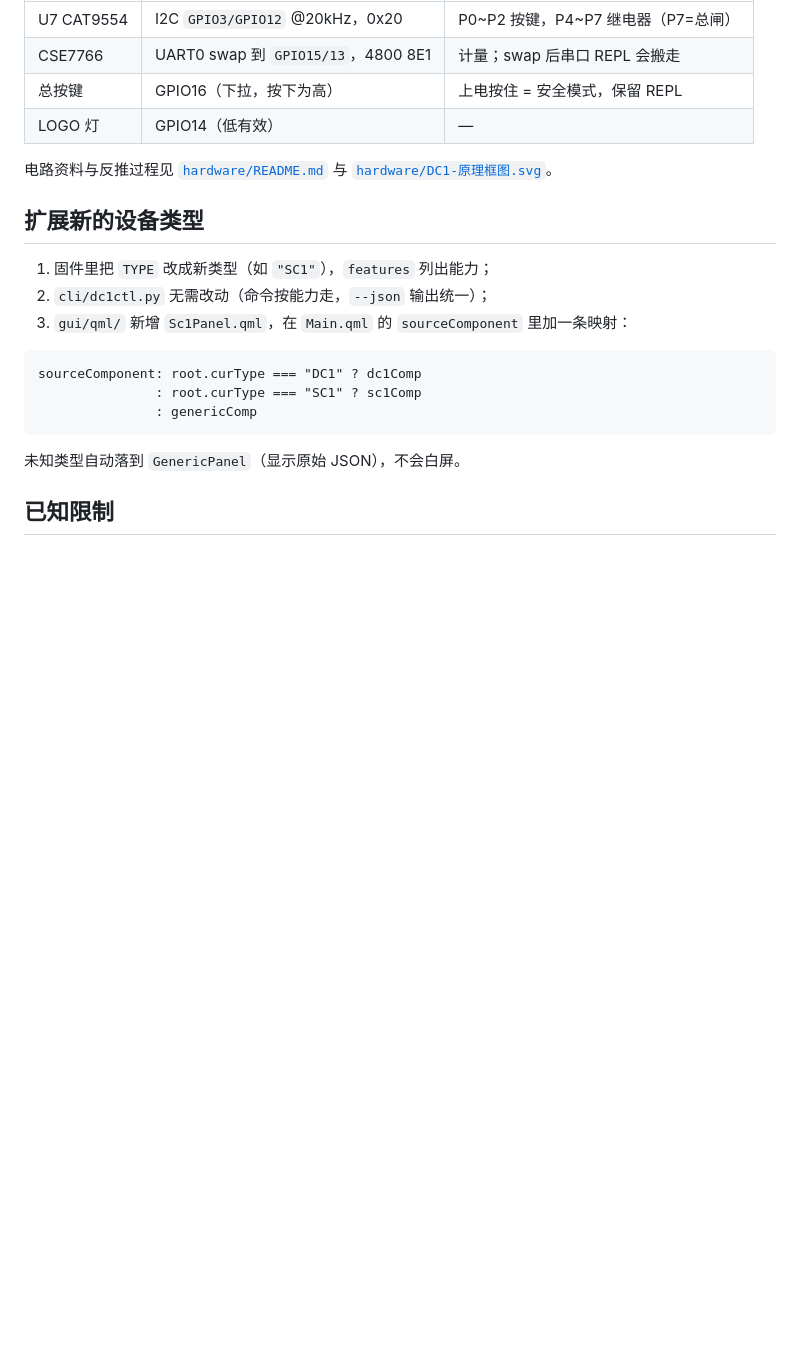
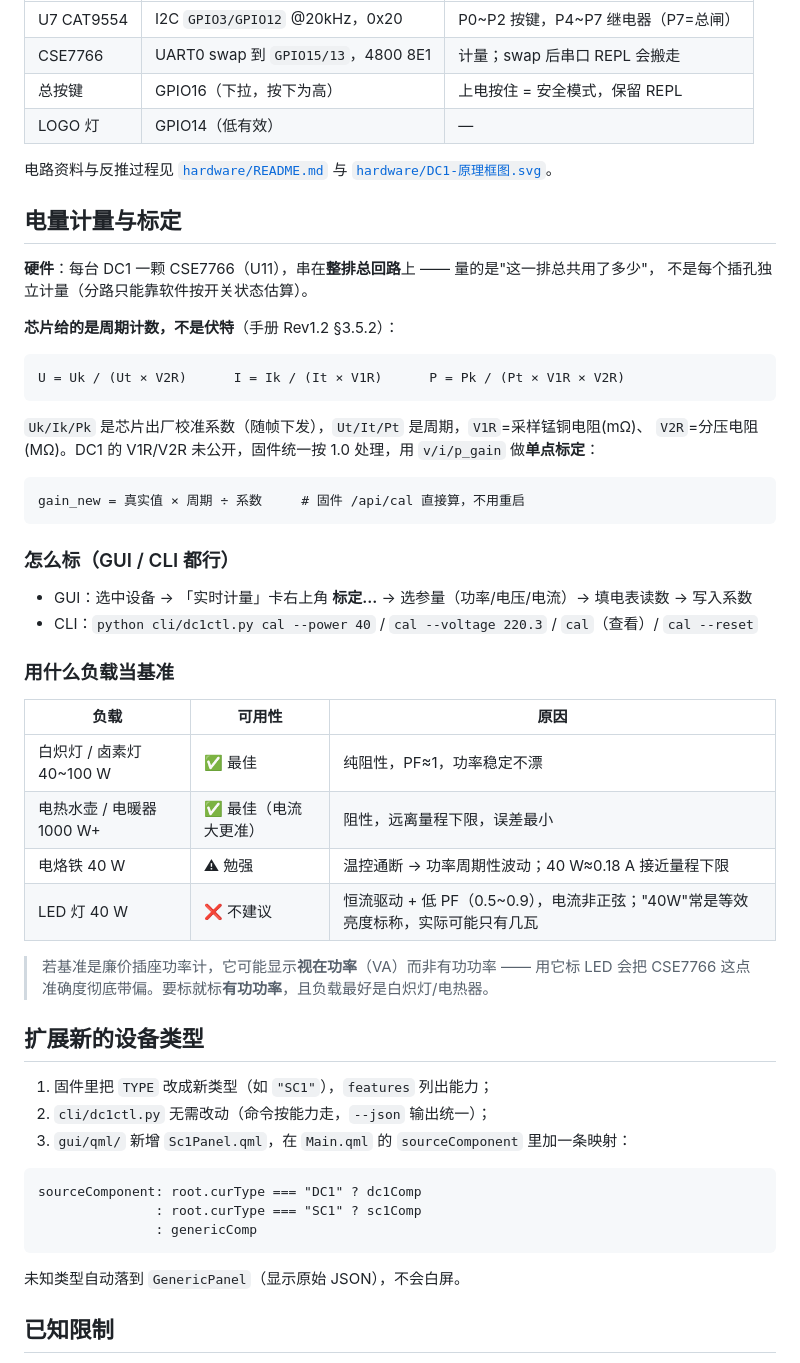
Before and after one commit to angle600/dc1-console, a Markdown page: README.md, the part around one of its changes. Drawn GitHub-style; blank space fills up the shorter version.

````diff
--- a/README.md
+++ b/README.md
@@ -201,6 +202,42 @@ windeployqt --qmldir qml build/dc1console.exe
 电路资料与反推过程见 [`hardware/README.md`](hardware/README.md) 与
 [`hardware/DC1-原理框图.svg`](hardware/DC1-原理框图.svg)。
 
+## 电量计量与标定
+
+**硬件**：每台 DC1 一颗 CSE7766（U11），串在**整排总回路**上 —— 量的是"这一排总共用了多少"，
+不是每个插孔独立计量（分路只能靠软件按开关状态估算）。
+
+**芯片给的是周期计数，不是伏特**（手册 Rev1.2 §3.5.2）：
+
+```
+U = Uk / (Ut × V2R)      I = Ik / (It × V1R)      P = Pk / (Pt × V1R × V2R)
+```
+
+`Uk/Ik/Pk` 是芯片出厂校准系数（随帧下发），`Ut/It/Pt` 是周期，`V1R`=采样锰铜电阻(mΩ)、
+`V2R`=分压电阻(MΩ)。DC1 的 V1R/V2R 未公开，固件统一按 1.0 处理，用 `v/i/p_gain` 做**单点标定**：
+
+```
+gain_new = 真实值 × 周期 ÷ 系数     # 固件 /api/cal 直接算，不用重启
+```
+
+### 怎么标（GUI / CLI 都行）
+
+- GUI：选中设备 → 「实时计量」卡右上角 **标定…** → 选参量（功率/电压/电流）→ 填电表读数 → 写入系数
+- CLI：`python cli/dc1ctl.py cal --power 40` / `cal --voltage 220.3` / `cal`（查看）/ `cal --reset`
+
+### 用什么负载当基准
+
+| 负载 | 可用性 | 原因 |
+|---|---|---|
+| 白炽灯 / 卤素灯 40~100 W | ✅ 最佳 | 纯阻性，PF≈1，功率稳定不漂 |
+| 电热水壶 / 电暖器 1000 W+ | ✅ 最佳（电流大更准） | 阻性，远离量程下限，误差最小 |
+| 电烙铁 40 W | ⚠ 勉强 | 温控通断 → 功率周期性波动；40 W≈0.18 A 接近量程下限 |
+| LED 灯 40 W | ❌ 不建议 | 恒流驱动 + 低 PF（0.5~0.9），电流非正弦；"40W"常是等效亮度标称，实际可能只有几瓦 |
+
+> 若基准是廉价插座功率计，它可能显示**视在功率**（VA）而非有功功率 —— 用它标 LED 会把
+> CSE7766 这点准确度彻底带偏。要标就标**有功功率**，且负载最好是白炽灯/电热器。
+
+
 ## 扩展新的设备类型
 
 1. 固件里把 `TYPE` 改成新类型（如 `"SC1"`），`features` 列出能力；
````
Also changed, not shown: other parts of README.md (+1 -0 lines), docs/04-MicroPython方案.md (+5 -13 lines), gui/screenshot.png, 9 other files.
